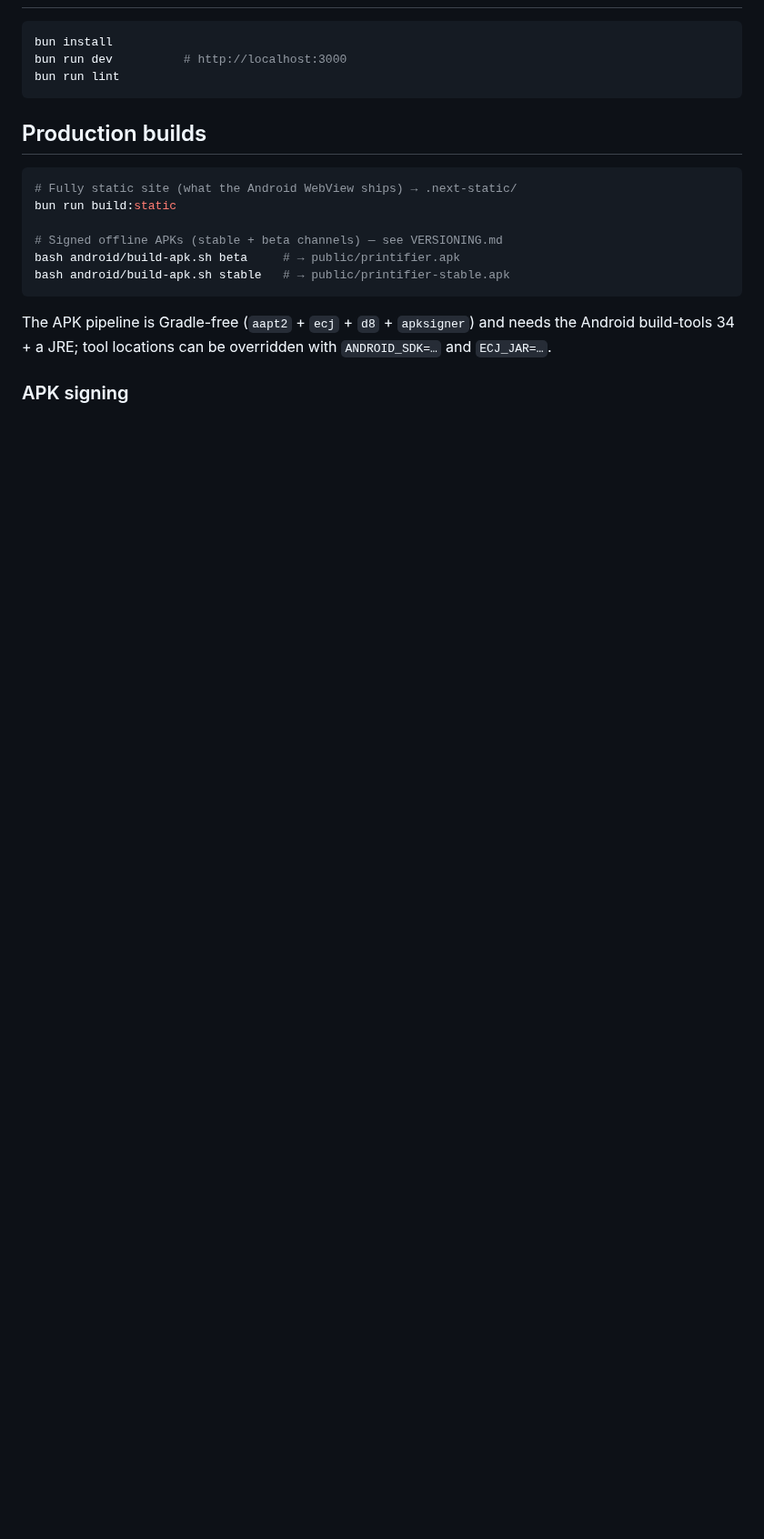
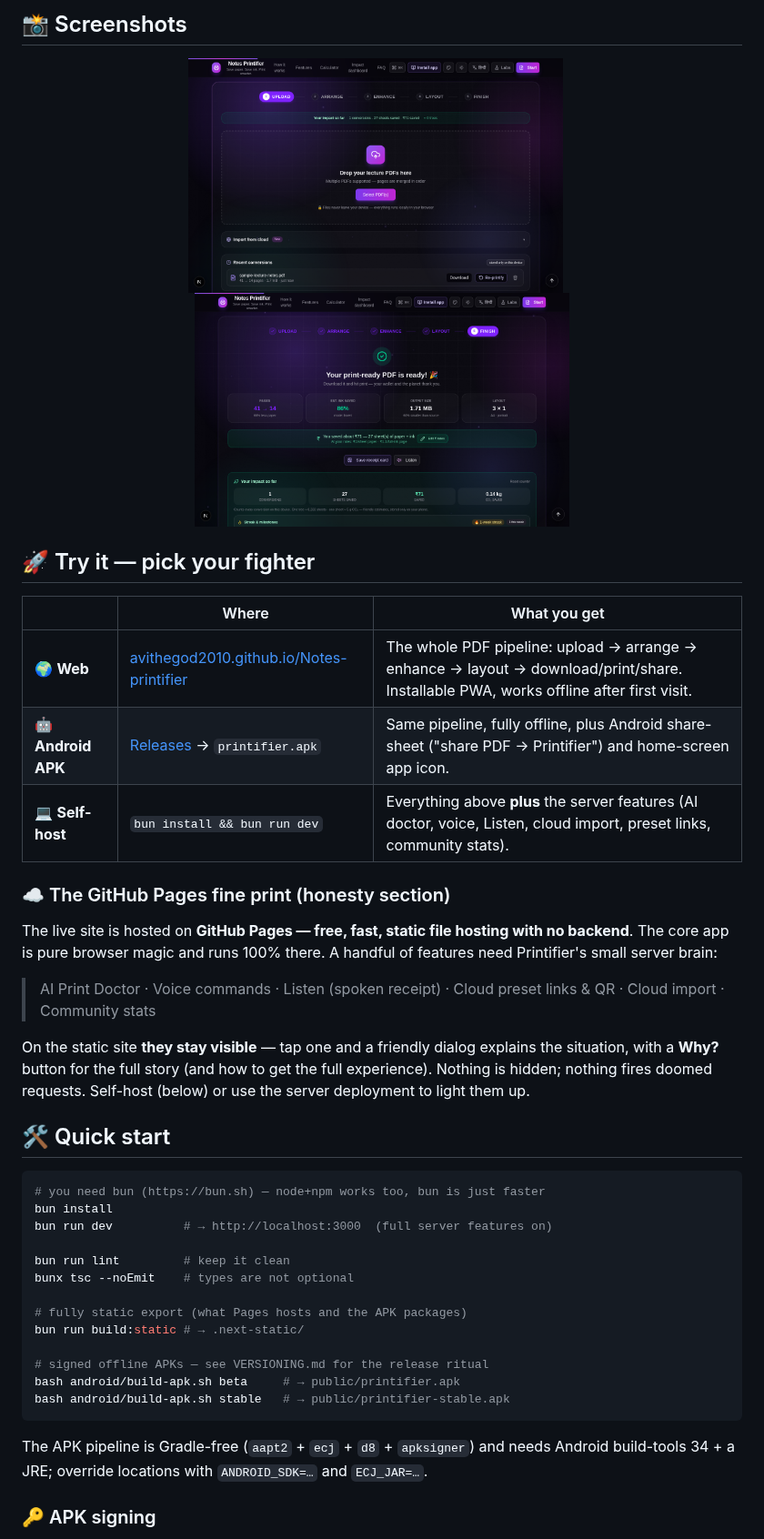
Before and after one commit to Avithegod2010/Notes-printifier, a Markdown page: README.md, the part around one of its changes. Shown at 91% size. Rendered like a GitHub page; pictures changed too: docs/screenshots/app-loaded.png (added), docs/screenshots/result.png (added); blank space fills up the shorter version.

````diff
--- a/README.md
+++ b/README.md
@@ -27,24 +54,47 @@ Slides are rendered page-by-page, cleaned up (white background, grayscale/ink-sa
+## 📸 Screenshots
+
+<p align="center">
+  <img src="docs/screenshots/app-loaded.png" alt="Upload step — drop lecture PDFs" width="412" />
+  &nbsp;&nbsp;
+  <img src="docs/screenshots/result.png" alt="Result step — 41 pages to 14, 86% ink saved, ₹71 saved" width="412" />
+</p>
+
+## 🚀 Try it — pick your fighter
+
+| | Where | What you get |
+|---|---|---|
+| 🌍 **Web** | [avithegod2010.github.io/Notes-printifier](https://avithegod2010.github.io/Notes-printifier/) | The whole PDF pipeline: upload → arrange → enhance → layout → download/print/share. Installable PWA, works offline after first visit. |
+| 🤖 **Android APK** | [Releases](../../releases) → `printifier.apk` | Same pipeline, fully offline, plus Android share-sheet ("share PDF → Printifier") and home-screen app icon. |
+| 💻 **Self-host** | `bun install && bun run dev` | Everything above **plus** the server features (AI doctor, voice, Listen, cloud import, preset links, community stats). |
+
+### ☁️ The GitHub Pages fine print (honesty section)
+
+The live site is hosted on **GitHub Pages — free, fast, static file hosting with no backend**. The core app is pure browser magic and runs 100% there. A handful of features need Printifier's small server brain:
+
+> AI Print Doctor · Voice commands · Listen (spoken receipt) · Cloud preset links & QR · Cloud import · Community stats
+
+On the static site **they stay visible** — tap one and a friendly dialog explains the situation, with a **Why?** button for the full story (and how to get the full experience). Nothing is hidden; nothing fires doomed requests. Self-host (below) or use the server deployment to light them up.
+
+## 🛠 Quick start
 
 ```bash
+# you need bun (https://bun.sh) — node+npm works too, bun is just faster
 bun install
-bun run dev          # http://localhost:3000
-bun run lint
-```
+bun run dev          # → http://localhost:3000  (full server features on)
 
-## Production builds
+bun run lint         # keep it clean
+bunx tsc --noEmit    # types are not optional
 
-```bash
-# Fully static site (what the Android WebView ships) → .next-static/
-bun run build:static
+# fully static export (what Pages hosts and the APK packages)
+bun run build:static # → .next-static/
 
-# Signed offline APKs (stable + beta channels) — see VERSIONING.md
+# signed offline APKs — see VERSIONING.md for the release ritual
 bash android/build-apk.sh beta     # → public/printifier.apk
 bash android/build-apk.sh stable   # → public/printifier-stable.apk
 ```
 
-The APK pipeline is Gradle-free (`aapt2` + `ecj` + `d8` + `apksigner`) and needs the
-Android build-tools 34 + a JRE; tool locations can be overridden with
-`ANDROID_SDK=…` and `ECJ_JAR=…`.
+The APK pipeline is Gradle-free (`aapt2` + `ecj` + `d8` + `apksigner`) and needs Android
+build-tools 34 + a JRE; override locations with `ANDROID_SDK=…` and `ECJ_JAR=…`.
 
-### APK signing
+### 🔑 APK signing
 
````
Also changed, not shown: other parts of README.md (+88 -55 lines), docs/screenshots/hero-dark.png (added), 13 other files.
